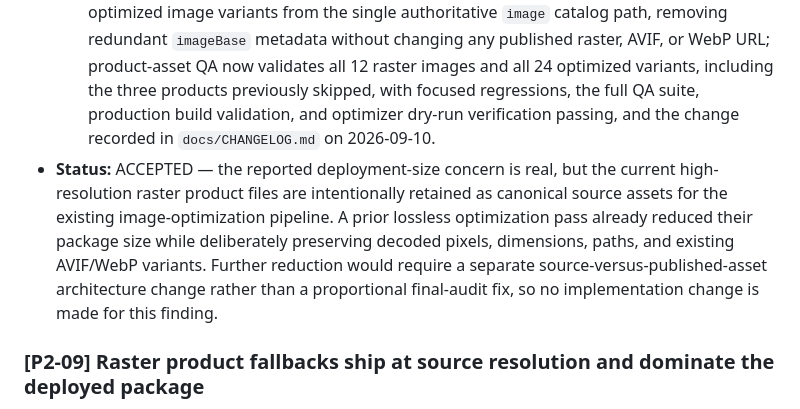
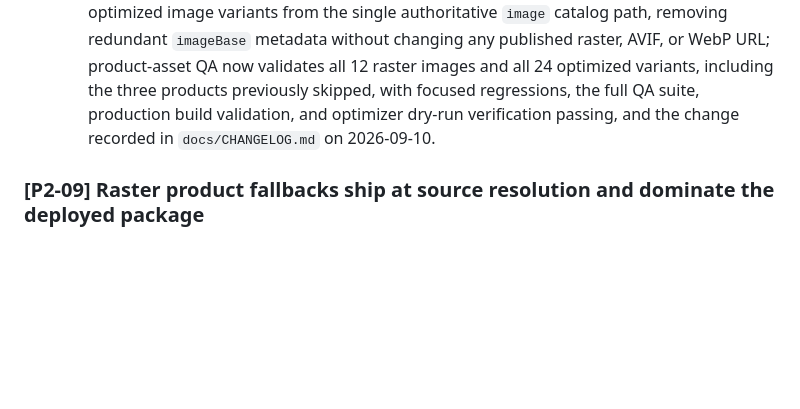
Before and after one commit to KPKrol85/DS-ecommerce-pr01-VoltGarage, a Markdown page: AUDIT.md, the part around the change. GitHub-like rendering; blank space fills up the shorter version.

Commit message:
Correct audit status records
* remove the premature accepted status for the pending raster optimization finding
* keep the completed product image contract remediation recorded once
* leave the current raster optimization work open until implementation and verification are complete

```diff
--- a/AUDIT.md
+++ b/AUDIT.md
@@ -189,7 +189,6 @@ None detected.
 - **Recommended direction:** Derive the optimized paths from a single place and key the asset validator to the same derivation used at render time, so validation coverage follows the rendered markup rather than an optional catalog field.
 - **Verification criteria:** Product cards and product details resolve their optimized variants through one code path, and `npm run qa:product-assets` reports validated variants for all 12 catalog entries.
 - - **Status:** RESOLVED — product cards, product details, and asset validation now derive optimized image variants from the single authoritative `image` catalog path, removing redundant `imageBase` metadata without changing any published raster, AVIF, or WebP URL; product-asset QA now validates all 12 raster images and all 24 optimized variants, including the three products previously skipped, with focused regressions, the full QA suite, production build validation, and optimizer dry-run verification passing, and the change recorded in `docs/CHANGELOG.md` on 2026-09-10.
-- **Status:** ACCEPTED — the reported deployment-size concern is real, but the current high-resolution raster product files are intentionally retained as canonical source assets for the existing image-optimization pipeline. A prior lossless optimization pass already reduced their package size while deliberately preserving decoded pixels, dimensions, paths, and existing AVIF/WebP variants. Further reduction would require a separate source-versus-published-asset architecture change rather than a proportional final-audit fix, so no implementation change is made for this finding.
 
 ### [P2-09] Raster product fallbacks ship at source resolution and dominate the deployed package
 
```
